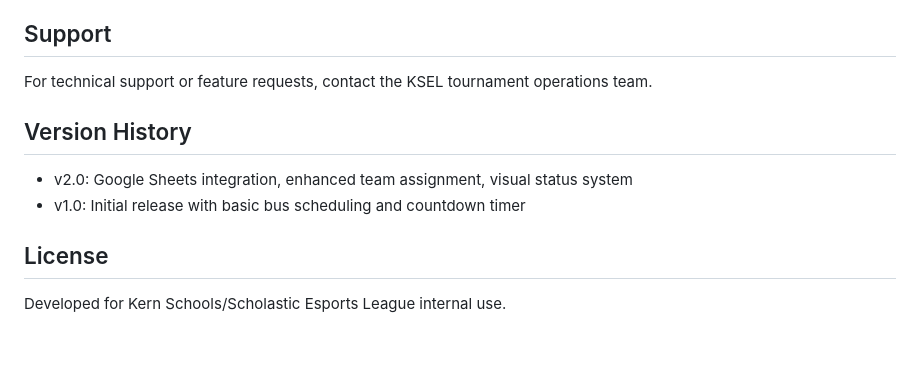
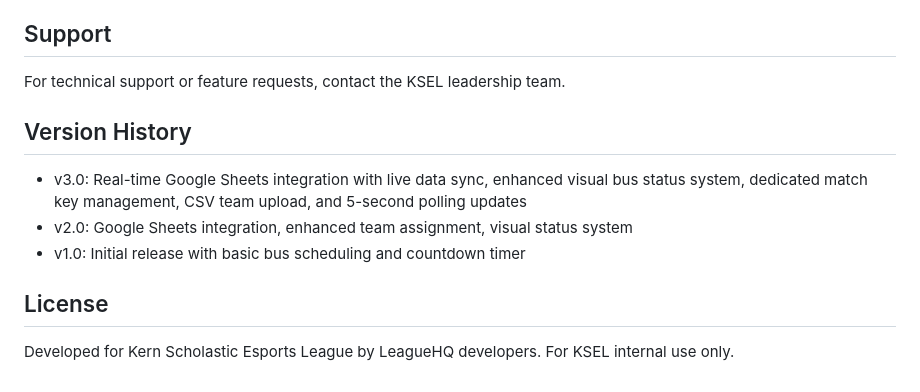
Before and after one commit to erikmadams/ksel_match_day_hub, a Markdown page: README.md, the part around the change printed below. Drawn GitHub-style; blank space fills up the shorter version.

```diff
--- a/README.md
+++ b/README.md
@@ -149,11 +144,12 @@ README.md - This documentation
 - Lucide icon integration
 
 ## Support
-For technical support or feature requests, contact the KSEL tournament operations team.
+For technical support or feature requests, contact the KSEL leadership team.
 
 ## Version History
+- v3.0: Real-time Google Sheets integration with live data sync, enhanced visual bus status system, dedicated match key management, CSV team upload, and 5-second polling updates
 - v2.0: Google Sheets integration, enhanced team assignment, visual status system
 - v1.0: Initial release with basic bus scheduling and countdown timer
 
 ## License
-Developed for Kern Schools/Scholastic Esports League internal use.
+Developed for Kern Scholastic Esports League by LeagueHQ developers.  For KSEL internal use only.
```
Also changed, not shown: other parts of README.md (+16 -21 lines).
